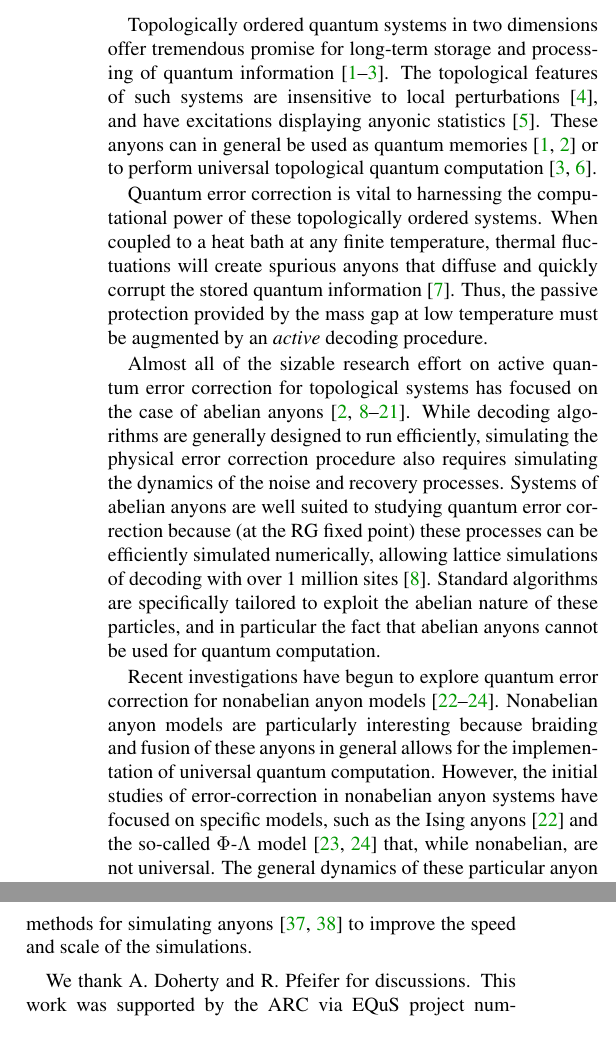
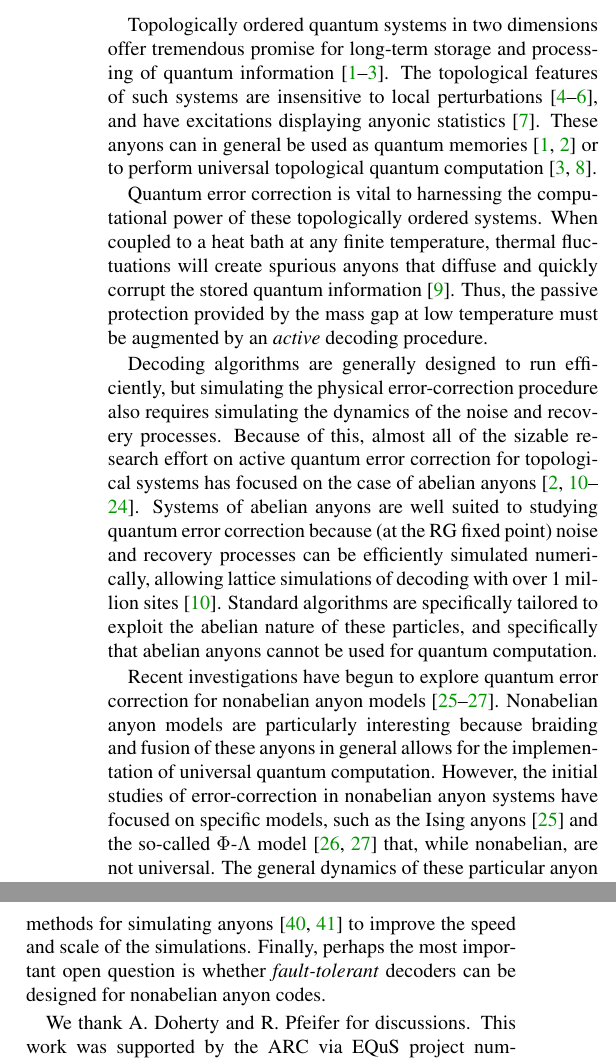
Before and after one commit to punkdit/fibonacci, a LaTeX paper (fib2.tex): two parts of the columns of pages 1 and 4 of 5, joined at a grey line, cut so that both start at the same text. Compiled offline with pdfLaTeX.

Commit message:
Slight rewording in third paragraph of intro. Added fault-tolerant decoders as an open problem.

```diff
--- a/fib2.tex
+++ b/fib2.tex
@@ -89,7 +89,7 @@ approximately $12.5\%$, which is comparable to those previously known for abelia
 Topologically ordered quantum systems in two dimensions offer tremendous promise for
 long-term storage and processing of quantum information~\cite{Kitaev2003, Dennis2002, Nayak2008}.
 The topological features of such systems are insensitive to local
-perturbations~\cite{Bravyi2010, *Bravyi2011a, *Michalakis2013}, and have excitations
+perturbations~\cite{Bravyi2010, Bravyi2011a, Michalakis2013}, and have excitations
 displaying anyonic statistics~\cite{Wilczek1990}. These anyons can in general be used as
 quantum memories~\cite{Kitaev2003, Dennis2002} or to perform universal topological
 quantum computation~\cite{Freedman2002, Nayak2008}.
@@ -100,13 +100,11 @@ will create spurious anyons that diffuse and quickly corrupt the stored quantum
 information~\cite{Pastawski2010}. Thus, the passive protection provided by the mass gap
 at low temperature must be augmented by an \emph{active} decoding procedure.
 
-Almost all of the sizable research effort on active quantum error correction for topological
-systems has focused on the case of abelian anyons~\cite{Dennis2002, Duclos-Cianci2010, Duclos-Cianci2010a, Wang2010, Wang2010a, Duclos-Cianci2013, Bravyi2011, Bombin2012, Wootton2012, Anwar2014, Watson2014, Hutter2014a, Bravyi2014, Wootton2015, Andrist2015}.
+Decoding algorithms are generally designed to run efficiently, but simulating the physical error-correction procedure also requires simulating the dynamics of the noise and recovery processes.
+Because of this, almost all of the sizable research effort on active quantum error correction for topological systems has focused on the case of abelian anyons~\cite{Dennis2002, Duclos-Cianci2010, Duclos-Cianci2010a, Wang2010, Wang2010a, Duclos-Cianci2013, Bravyi2011, Bombin2012, Wootton2012, Anwar2014, Watson2014, Hutter2014a, Bravyi2014, Wootton2015, Fowler2015, Andrist2015}.
 %~\cite{Dennis2002, Duclos-Cianci2010, Bravyi2011, Bravyi2014}.
-While decoding algorithms are generally designed to run efficiently, simulating the physical error correction procedure also requires simulating the dynamics of the noise and recovery processes.
-Systems of abelian anyons are well suited to studying quantum error correction because (at the RG fixed point) these processes can be efficiently simulated numerically, allowing lattice
-simulations of decoding with over 1 million sites~\cite{Duclos-Cianci2010}.
-Standard algorithms are specifically tailored to exploit the abelian nature of these particles, and in particular the fact that abelian anyons cannot be used for quantum computation.
+Systems of abelian anyons are well suited to studying quantum error correction because (at the RG fixed point) noise and recovery processes can be efficiently simulated numerically, allowing lattice simulations of decoding with over 1 million sites~\cite{Duclos-Cianci2010}.
+Standard algorithms are specifically tailored to exploit the abelian nature of these particles, and specifically that abelian anyons cannot be used for quantum computation.
 
 Recent investigations have begun to explore quantum error correction for nonabelian anyon
 models~\cite{Brell2013, Wootton2013, Hutter2014}. Nonabelian anyon models are particularly interesting
@@ -351,9 +349,13 @@ in details of the noise model, decoding algorithm, and so on.
 
 None of our techniques are restricted to simulation of Fibonacci anyon dynamics, and could
 equally well be used to simulate successful error-correction protocols in an arbitrary anyon
-code. As such, our methods could be used to demonstrate successful error-correction in an arbitrary anyonic topological quantum computation.
+code.
+As such, our methods could be used to demonstrate successful error-correction in an arbitrary anyonic topological quantum computation.
 
-There are several interesting avenues for further research. Although it is not completely obvious how to do so, applying these methods to more realistic models such as concrete microscopic spin models or models with non-topological features would give direct insight into practical error rates needed for topological quantum memories in non-Abelian systems. Another potential direction is to incorporate tensor network methods for simulating anyons~\cite{Pfeifer2012, Singh2014} to improve the speed and scale of the simulations.
+There are several interesting avenues for further research.
+Although it is not completely obvious how to do so, applying these methods to more realistic models such as concrete microscopic spin models or models with non-topological features would give direct insight into practical error rates needed for topological quantum memories in non-Abelian systems.
+Another potential direction is to incorporate tensor network methods for simulating anyons~\cite{Pfeifer2012, Singh2014} to improve the speed and scale of the simulations.
+Finally, perhaps the most important open question is whether \emph{fault-tolerant} decoders can be designed for nonabelian anyon codes.
 
 
 %------------------------------------------------------------------------------------------------------------%
```
